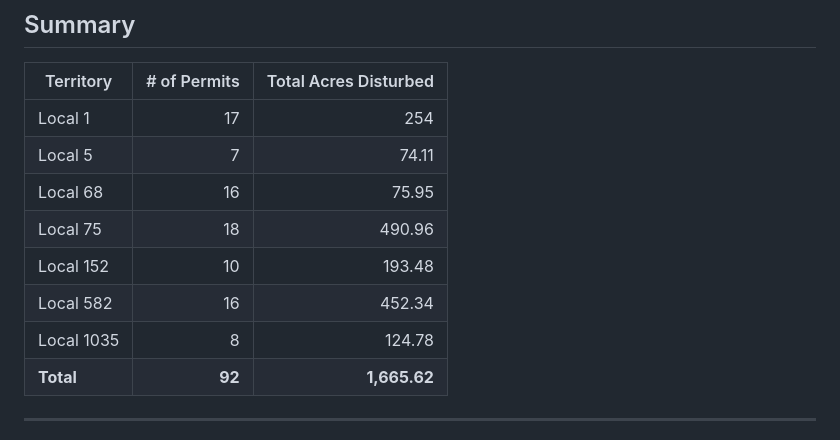
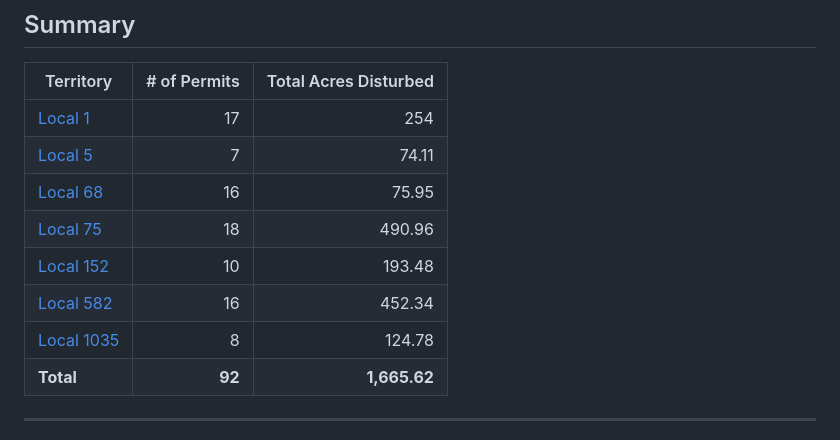
Before and after one commit to mrldclmcc/ilepaswppreports, a Markdown page: npdes-swpp-report-2026-05-19.md, the part around the change. Drawn GitHub-style.

Commit message:
Update summary table with hyperlinks

```diff
--- a/npdes-swpp-report-2026-05-19.md
+++ b/npdes-swpp-report-2026-05-19.md
@@ -15,13 +15,13 @@ title: "NPDES SWPP Report - May 19, 2026"
 
 | Territory | # of Permits | Total Acres Disturbed |
 |-----------|-------------:|----------------------:|
-| Local 1 | 17 | 254 |
-| Local 5 | 7 | 74.11 |
-| Local 68 | 16 | 75.95 |
-| Local 75 | 18 | 490.96 |
-| Local 152 | 10 | 193.48 |
-| Local 582 | 16 | 452.34 |
-| Local 1035 | 8 | 124.78 |
+| [Local 1](#local-1) | 17 | 254 |
+| [Local 5](#local-5) | 7 | 74.11 |
+| [Local 68](#local-68) | 16 | 75.95 |
+| [Local 75](#local-75) | 18 | 490.96 |
+| [Local 152](#local-152) | 10 | 193.48 |
+| [Local 582](#local-582) | 16 | 452.34 |
+| [Local 1035](#local-1035) | 8 | 124.78 |
 | **Total** | **92** | **1,665.62** |
 
 ---
```
